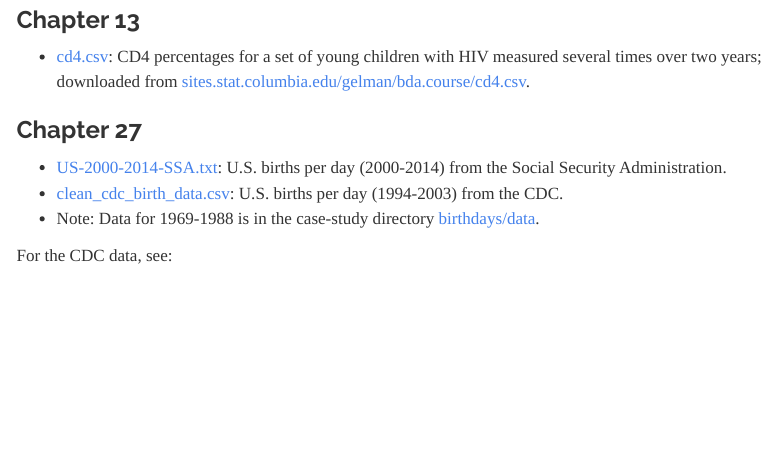
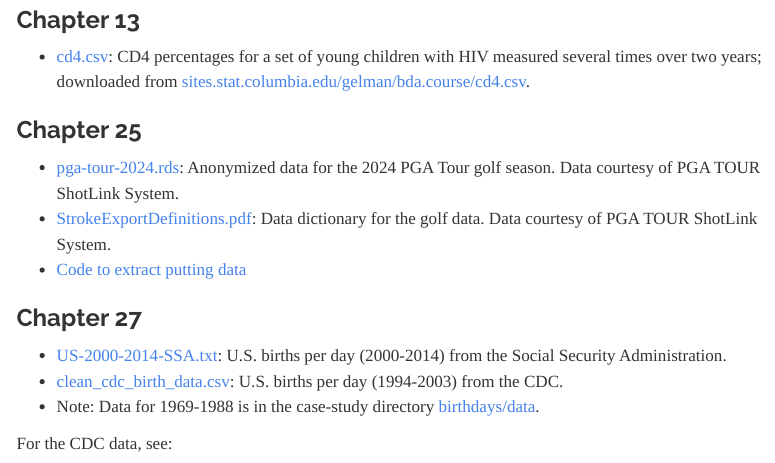
Before and after one commit to avehtari/Bayesian-Workflow, a Quarto document (exercises.qmd): the page in a window 1100 px wide, from 1050 px down. Rendered offline with R 4.5, knitr and Pandoc in place of Quarto, with nearby package versions; menus at the side of the page are left out.

Commit message:
Add PGA Tour data

```diff
--- a/exercises.qmd
+++ b/exercises.qmd
@@ -51,7 +51,13 @@ Cornell University.
 
 ### Chapter 13
 
-- [cd4.csv](http://github.com/avehtari/Bayesian-Workflow/blob/main/exercises/chapter_13/cd4.csv): CD4 percentages for a set of young children with HIV measured several times over two years; downloaded from [sites.stat.columbia.edu/gelman/bda.course/cd4.csv](https://sites.stat.columbia.edu/gelman/bda.course/cd4.csv).
+- [cd4.csv](https://github.com/avehtari/Bayesian-Workflow/blob/main/exercises/chapter_13/cd4.csv): CD4 percentages for a set of young children with HIV measured several times over two years; downloaded from [sites.stat.columbia.edu/gelman/bda.course/cd4.csv](https://sites.stat.columbia.edu/gelman/bda.course/cd4.csv).
+
+### Chapter 25
+
+- [pga-tour-2024.rds](https://github.com/avehtari/Bayesian-Workflow/blob/main/exercises/chapter_25/pga-tour-2024.rds): Anonymized data for the 2024 PGA Tour golf season. Data courtesy of PGA TOUR ShotLink System.
+- [StrokeExportDefinitions.pdf](https://github.com/avehtari/Bayesian-Workflow/blob/main/exercises/chapter_25/StrokeExportDefinitions.pdf): Data dictionary for the golf data. Data courtesy of PGA TOUR ShotLink System.
+- [Code to extract putting data](https://github.com/avehtari/Bayesian-Workflow/blob/main/exercises/chapter_25/README.md)
 
 ### Chapter 27
 
```
Also changed, not shown: exercises/chapter_25/README.md (added), 3 other files.
